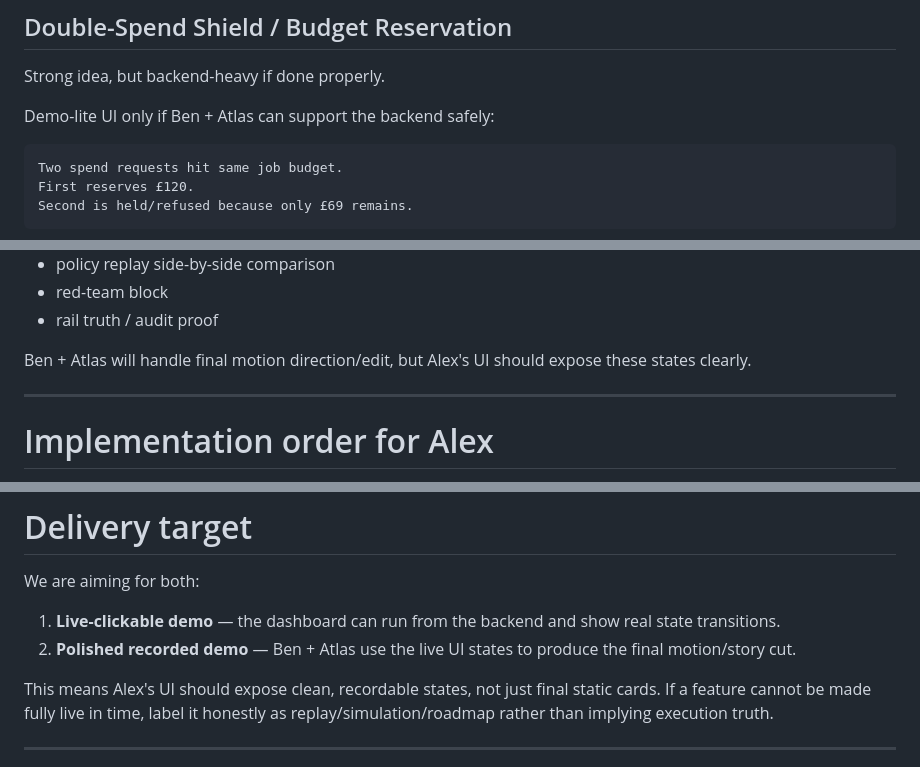
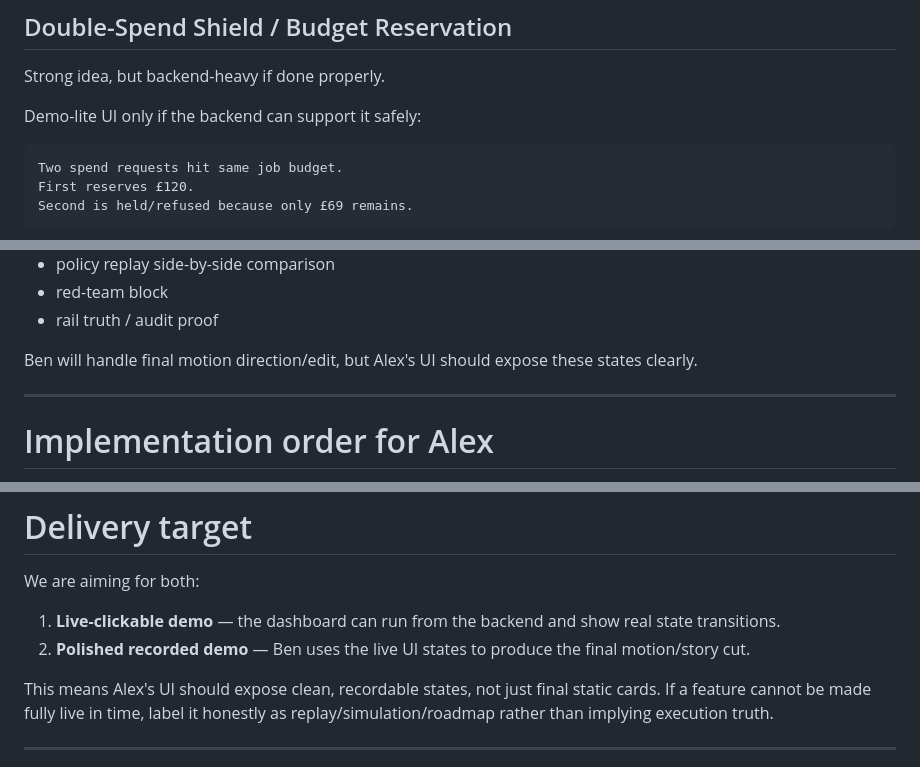
Before and after one commit to akurkar07/arbiter, a Markdown page: docs/handoffs/ARBITER_ALEX_FEATURE_PLAN_2026-06-27.md, 3 parts joined by grey strips. GitHub-like rendering.

````diff
--- a/docs/handoffs/ARBITER_ALEX_FEATURE_PLAN_2026-06-27.md
+++ b/docs/handoffs/ARBITER_ALEX_FEATURE_PLAN_2026-06-27.md
@@ -551,7 +551,7 @@ This is useful for Policy Replay.
 
 Strong idea, but backend-heavy if done properly.
 
-Demo-lite UI only if Ben + Atlas can support the backend safely:
+Demo-lite UI only if the backend can support it safely:
 
 ```text
 Two spend requests hit same job budget.
@@ -620,7 +620,7 @@ The UI should have clean visual states for:
 - red-team block
 - rail truth / audit proof
 
-Ben + Atlas will handle final motion direction/edit, but Alex's UI should expose these states clearly.
+Ben will handle final motion direction/edit, but Alex's UI should expose these states clearly.
 
 ---
 
@@ -673,7 +673,7 @@ Make the flow smooth enough for screen recording.
 We are aiming for both:
 
 1. **Live-clickable demo** — the dashboard can run from the backend and show real state transitions.
-2. **Polished recorded demo** — Ben + Atlas use the live UI states to produce the final motion/story cut.
+2. **Polished recorded demo** — Ben uses the live UI states to produce the final motion/story cut.
 
 This means Alex's UI should expose clean, recordable states, not just final static cards. If a feature cannot be made fully live in time, label it honestly as replay/simulation/roadmap rather than implying execution truth.
 
````
Also changed, not shown: other parts of docs/handoffs/ARBITER_ALEX_FEATURE_PLAN_2026-06-27.md (+7 -7 lines), docs/plans/ARBITER_FEATURE_NOTES_2026-06-27.md (+9 -10 lines).
